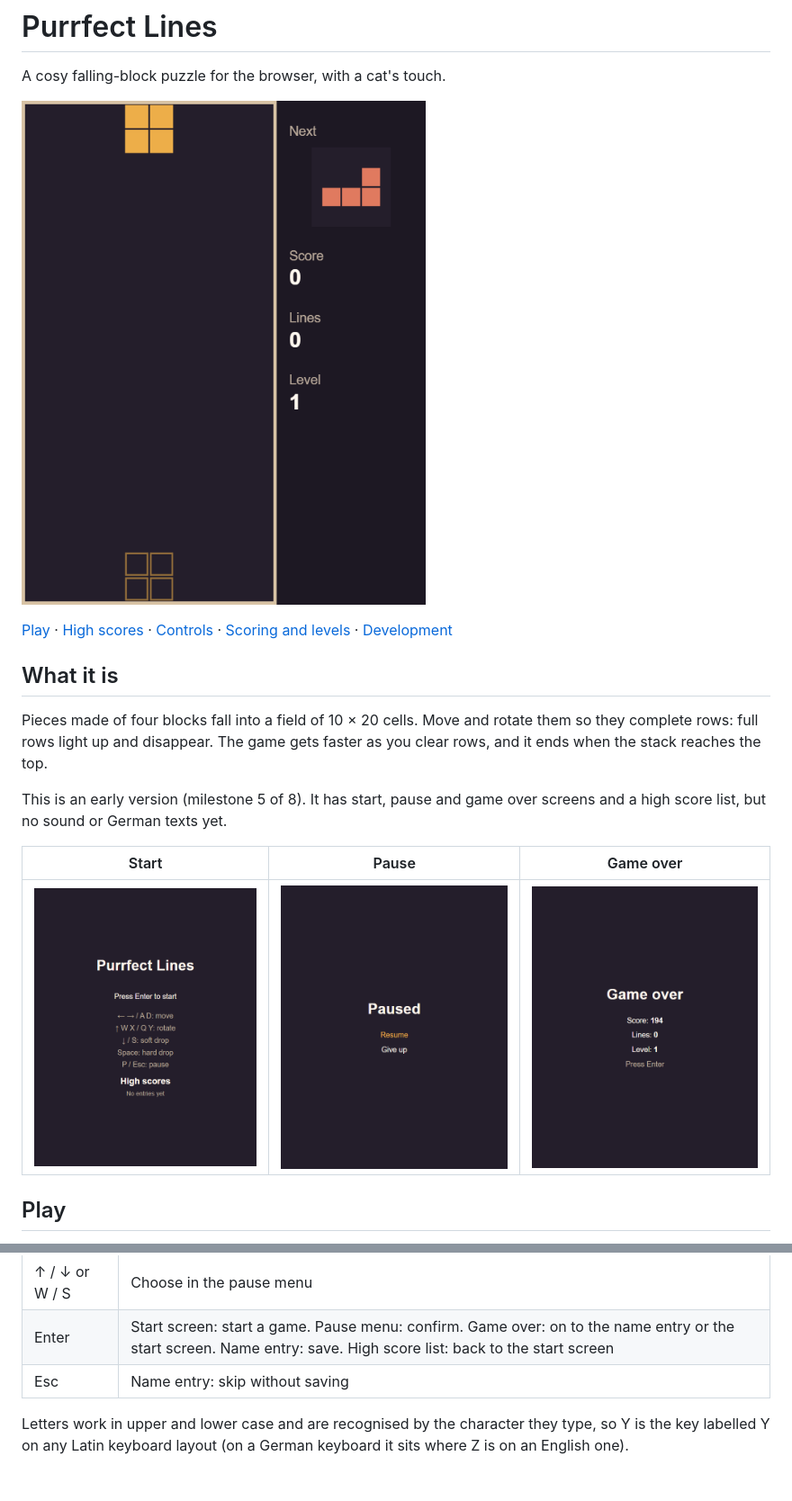
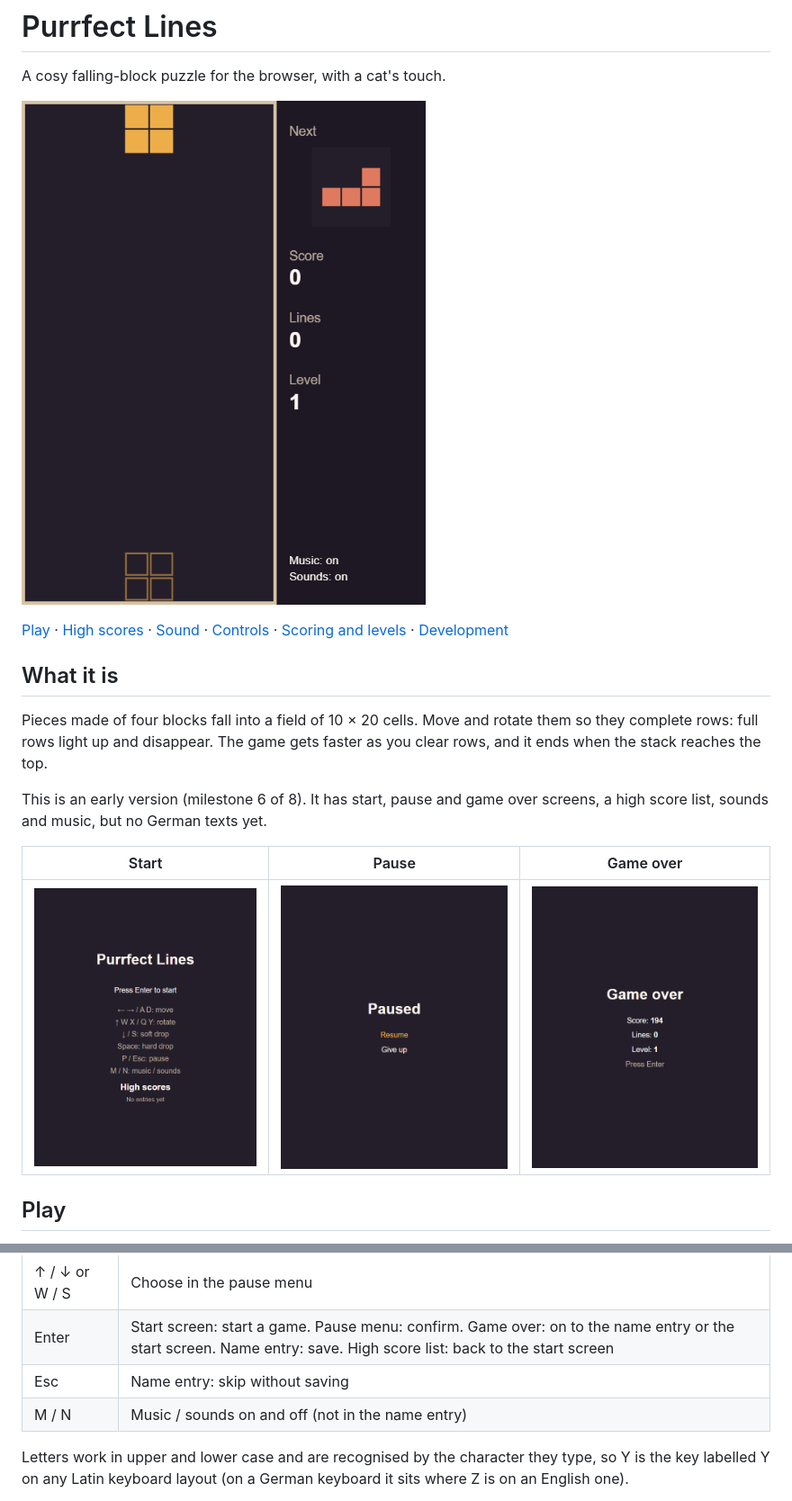
Before and after one commit to SaijSaij/purrfect-lines, a Markdown page: README.md, 2 parts joined by grey strips. Shown at 90% size. Rendered like a GitHub page; pictures changed too: docs/images/gameplay.apng.png, docs/images/start-screen.png; blank space fills up the shorter version.

```diff
--- a/README.md
+++ b/README.md
@@ -4,7 +4,7 @@ A cosy falling-block puzzle for the browser, with a cat's touch.
 
 ![Pieces fall, slide into place and complete the bottom row, which lights up and disappears](docs/images/gameplay.apng.png)
 
-[Play](#play) · [High scores](#high-scores) · [Controls](#controls) · [Scoring and levels](#scoring-and-levels) · [Development](docs/DEVELOPMENT.md)
+[Play](#play) · [High scores](#high-scores) · [Sound](#sound) · [Controls](#controls) · [Scoring and levels](#scoring-and-levels) · [Development](docs/DEVELOPMENT.md)
 
 ## What it is
 
@@ -12,8 +12,8 @@ Pieces made of four blocks fall into a field of 10 × 20 cells. Move and rotate
 them so they complete rows: full rows light up and disappear. The game gets
 faster as you clear rows, and it ends when the stack reaches the top.
 
-This is an early version (milestone 5 of 8). It has start, pause and game over
-screens and a high score list, but no sound or German texts yet.
+This is an early version (milestone 6 of 8). It has start, pause and game over
+screens, a high score list, sounds and music, but no German texts yet.
 
 | Start | Pause | Game over |
 |---|---|---|
@@ -97,6 +113,7 @@ npm run preview
 | ↑ / ↓ or W / S | Choose in the pause menu |
 | Enter | Start screen: start a game. Pause menu: confirm. Game over: on to the name entry or the start screen. Name entry: save. High score list: back to the start screen |
 | Esc | Name entry: skip without saving |
+| M / N | Music / sounds on and off (not in the name entry) |
 
 Letters work in upper and lower case and are recognised by the character they
 type, so Y is the key labelled Y on any Latin keyboard layout (on a German
```
Also changed, not shown: other parts of README.md (+18 -2 lines), docs/DEVELOPMENT.md (+16 -5 lines), docs/images/gameplay.png, docs/images/line-clear.png, 11 other files.
